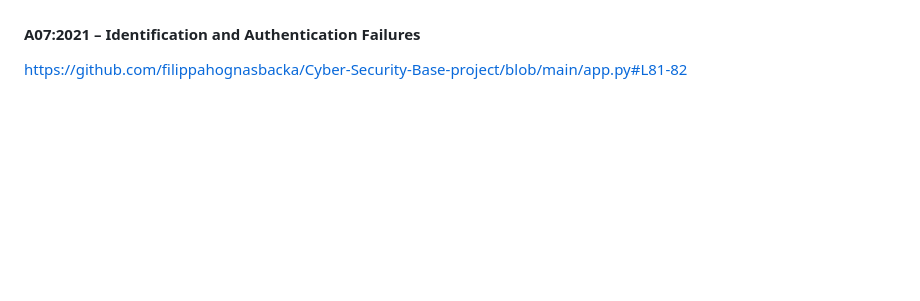
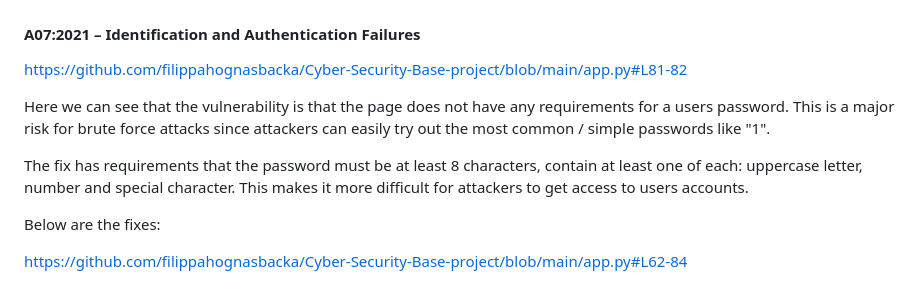
Before and after one commit to filippahognasbacka/Cyber-Security-Base-project, a Markdown page: README.md, the part around the change. GitHub-like rendering; blank space fills up the shorter version.

```diff
--- a/README.md
+++ b/README.md
@@ -72,3 +72,11 @@ In the screenshots we first see a list of users and their passwords but after ma
 #### A07:2021 – Identification and Authentication Failures
 
 https://github.com/filippahognasbacka/Cyber-Security-Base-project/blob/main/app.py#L81-82
+
+Here we can see that the vulnerability is that the page does not have any requirements for a users password. This is a major risk for brute force attacks since attackers can easily try out the most common / simple passwords like "1".
+
+The fix has requirements that the password must be at least 8 characters, contain at least one of each: uppercase letter, number and special character. This makes it more difficult for attackers to get access to users accounts.
+
+Below are the fixes:
+
+https://github.com/filippahognasbacka/Cyber-Security-Base-project/blob/main/app.py#L62-84
```
